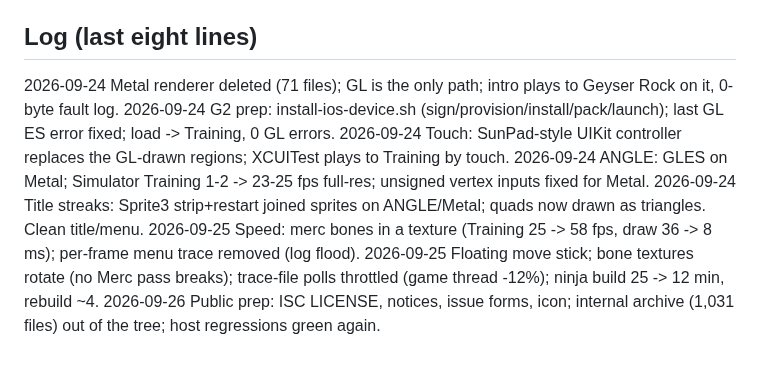
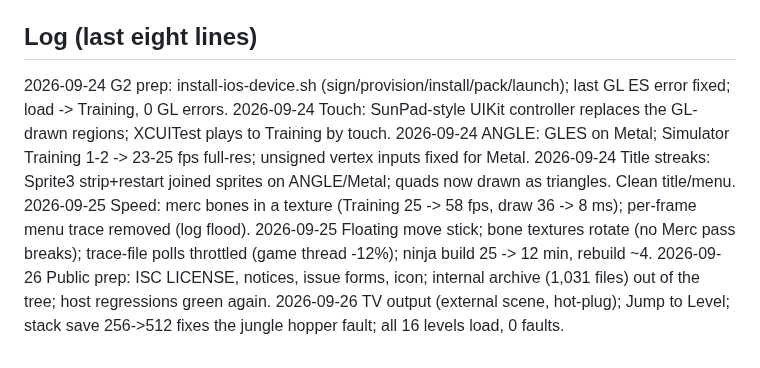
Before and after one commit to chrissotraidis/ottsel, a Markdown page: docs/STATUS.md, the part around the change. Rendered like a GitHub page.

```diff
--- a/docs/STATUS.md
+++ b/docs/STATUS.md
@@ -25,7 +25,6 @@ Current gate: **G2 - runs on a physical iPad** (G1 met in the Simulator).
 
 ## Log (last eight lines)
 
-2026-09-24 Metal renderer deleted (71 files); GL is the only path; intro plays to Geyser Rock on it, 0-byte fault log.
 2026-09-24 G2 prep: install-ios-device.sh (sign/provision/install/pack/launch); last GL ES error fixed; load -> Training, 0 GL errors.
 2026-09-24 Touch: SunPad-style UIKit controller replaces the GL-drawn regions; XCUITest plays to Training by touch.
 2026-09-24 ANGLE: GLES on Metal; Simulator Training 1-2 -> 23-25 fps full-res; unsigned vertex inputs fixed for Metal.
@@ -33,3 +32,4 @@ Current gate: **G2 - runs on a physical iPad** (G1 met in the Simulator).
 2026-09-25 Speed: merc bones in a texture (Training 25 -> 58 fps, draw 36 -> 8 ms); per-frame menu trace removed (log flood).
 2026-09-25 Floating move stick; bone textures rotate (no Merc pass breaks); trace-file polls throttled (game thread -12%); ninja build 25 -> 12 min, rebuild ~4.
 2026-09-26 Public prep: ISC LICENSE, notices, issue forms, icon; internal archive (1,031 files) out of the tree; host regressions green again.
+2026-09-26 TV output (external scene, hot-plug); Jump to Level; stack save 256->512 fixes the jungle hopper fault; all 16 levels load, 0 faults.
```
Also changed, not shown: README.md (+46 -3 lines), docs/readme/ottsel-levels.jpg (added), docs/readme/ottsel-tv-ipad.jpg (added), docs/readme/ottsel-tv.jpg (added), 3 other files.
